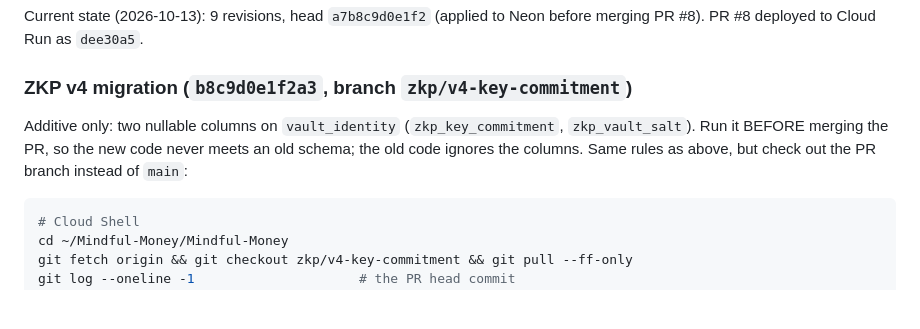
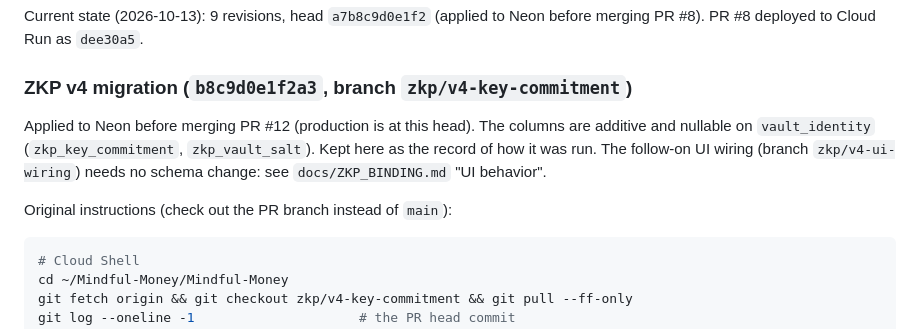
Before and after one commit to PaulinoTech1/Mindful-Money, a Markdown page: docs/RUNBOOK.md, the part around the change. GitHub-like rendering; blank space fills up the shorter version.

````diff
--- a/docs/RUNBOOK.md
+++ b/docs/RUNBOOK.md
@@ -106,10 +106,13 @@ before merging PR #8). PR #8 deployed to Cloud Run as `dee30a5`.
 
 ### ZKP v4 migration (`b8c9d0e1f2a3`, branch `zkp/v4-key-commitment`)
 
-Additive only: two nullable columns on `vault_identity`
-(`zkp_key_commitment`, `zkp_vault_salt`). Run it BEFORE merging the PR, so
-the new code never meets an old schema; the old code ignores the columns.
-Same rules as above, but check out the PR branch instead of `main`:
+Applied to Neon before merging PR #12 (production is at this head). The
+columns are additive and nullable on `vault_identity`
+(`zkp_key_commitment`, `zkp_vault_salt`). Kept here as the record of how
+it was run. The follow-on UI wiring (branch `zkp/v4-ui-wiring`) needs no
+schema change: see `docs/ZKP_BINDING.md` "UI behavior".
+
+Original instructions (check out the PR branch instead of `main`):
 
 ```bash
 # Cloud Shell
````
Also changed, not shown: docs/ZKP_BINDING.md (+89 -13 lines).
